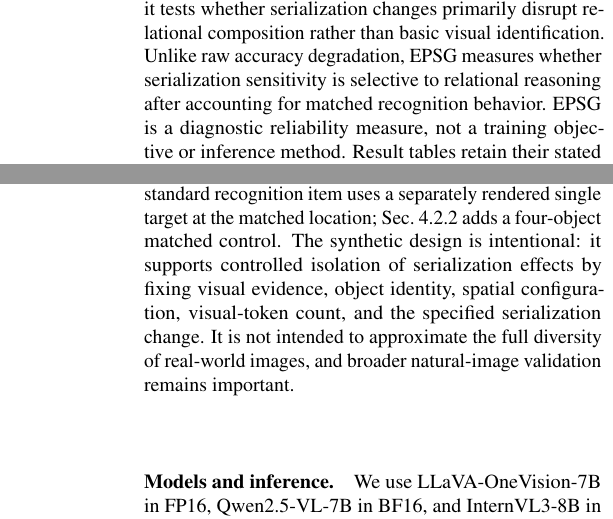
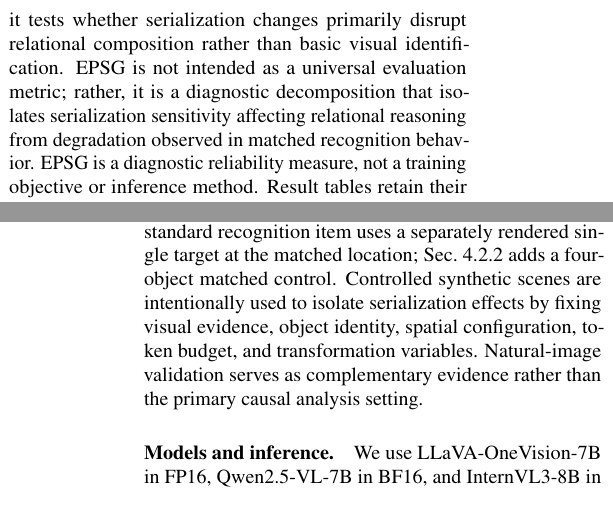
Before and after one commit to Unknown-paper/VLM-CVpaper, a LaTeX paper (paper/main.tex): two parts of the columns of pages 4 and 5 of 11, joined at a grey line, cut so that both start at the same text. Compiled offline with pdfLaTeX; a LaTeX package or settings file that is missing is left out.

Commit message:
Clarify EPSG as diagnostic decomposition

```diff
--- a/paper/main.tex
+++ b/paper/main.tex
@@ -150,7 +151,7 @@ For task $t$, define its serialization sensitivity and the Evidence-Preserving S
 \end{align}
 A positive EPSG indicates that serialization changes degrade relational accuracy more than recognition accuracy; we compute it separately for binary and compositional relations.
 Recognition serves as a matched capability control: it tests whether serialization changes primarily disrupt relational composition rather than basic visual identification.
-Unlike raw accuracy degradation, EPSG measures whether serialization sensitivity is selective to relational reasoning after accounting for matched recognition behavior.
+EPSG is not intended as a universal evaluation metric; rather, it is a diagnostic decomposition that isolates serialization sensitivity affecting relational reasoning from degradation observed in matched recognition behavior.
 EPSG is a diagnostic reliability measure, not a training objective or inference method.
 Result tables retain their stated perturbed-minus-canonical sign convention.
 
@@ -192,8 +193,8 @@ Each relation image contains four 40-pixel colored shapes; the answer-critical p
 Horizontal and vertical relations are balanced (220 scenes each).
 We evaluate: (i) object recognition, (ii) binary relations (left/right/above/below), and (iii) compositional relations that require selecting the shape at a queried relation to a reference object.
 The standard recognition item uses a separately rendered single target at the matched location; Sec.~\ref{sec:matched} adds a four-object matched control.
-The synthetic design is intentional: it supports controlled isolation of serialization effects by fixing visual evidence, object identity, spatial configuration, visual-token count, and the specified serialization change.
-It is not intended to approximate the full diversity of real-world images, and broader natural-image validation remains important.
+Controlled synthetic scenes are intentionally used to isolate serialization effects by fixing visual evidence, object identity, spatial configuration, token budget, and transformation variables.
+Natural-image validation serves as complementary evidence rather than the primary causal analysis setting.
 
 \paragraph{Models and inference.}
 We use LLaVA-OneVision-7B in FP16, Qwen2.5-VL-7B in BF16, and InternVL3-8B in BF16, each at an immutable checkpoint revision listed in the supplement.
```
Also changed, not shown: paper/main.tex (7 more changed lines).
